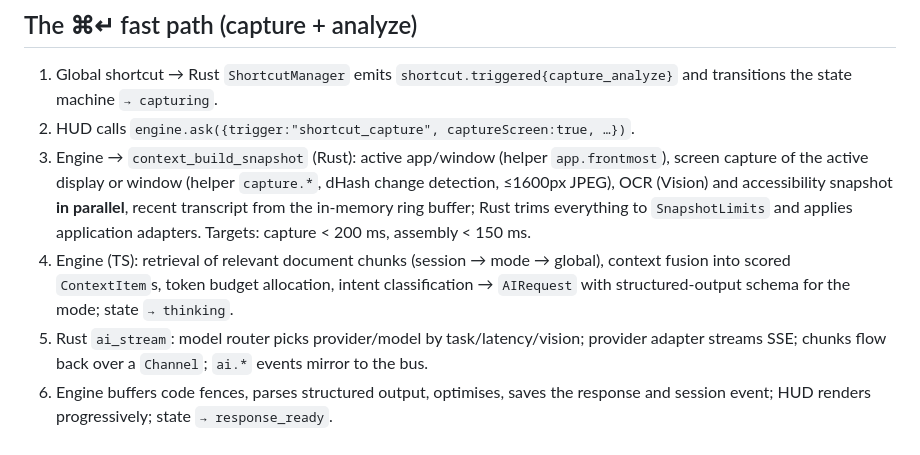
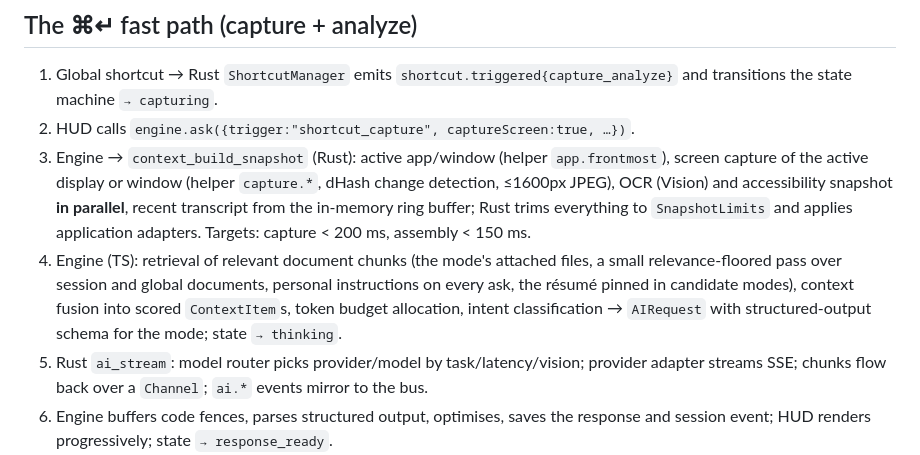
Before and after one commit to bloxy-studios/bluey, a Markdown page: docs/ARCHITECTURE.md, the part around the change. Rendered like a GitHub page.

```diff
--- a/docs/ARCHITECTURE.md
+++ b/docs/ARCHITECTURE.md
@@ -98,9 +98,11 @@ docs/                      this documentation + ADRs
    ≤1600px JPEG), OCR (Vision) and accessibility snapshot **in parallel**, recent transcript from
    the in-memory ring buffer; Rust trims everything to `SnapshotLimits` and applies application
    adapters. Targets: capture < 200 ms, assembly < 150 ms.
-4. Engine (TS): retrieval of relevant document chunks (session → mode → global), context fusion
-   into scored `ContextItem`s, token budget allocation, intent classification → `AIRequest`
-   with structured-output schema for the mode; state `→ thinking`.
+4. Engine (TS): retrieval of relevant document chunks (the mode's attached files, a small
+   relevance-floored pass over session and global documents, personal instructions on every
+   ask, the résumé pinned in candidate modes), context fusion into scored `ContextItem`s, token
+   budget allocation, intent classification → `AIRequest` with structured-output schema for the
+   mode; state `→ thinking`.
 5. Rust `ai_stream`: model router picks provider/model by task/latency/vision; provider adapter
    streams SSE; chunks flow back over a `Channel`; `ai.*` events mirror to the bus.
 6. Engine buffers code fences, parses structured output, optimises, saves the response and
```
Also changed, not shown: docs/CAPTURE_ARCHITECTURE.md (+9 -1 lines).
